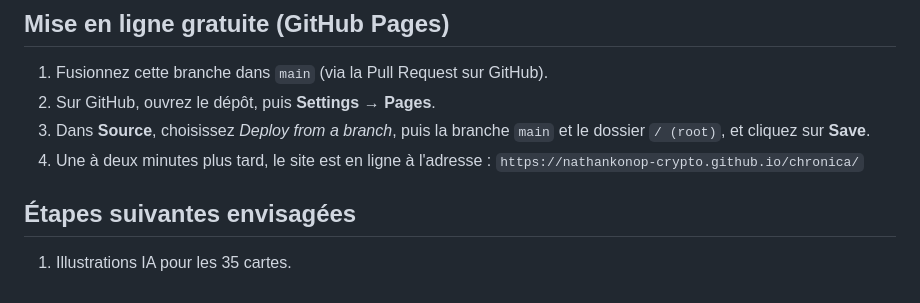
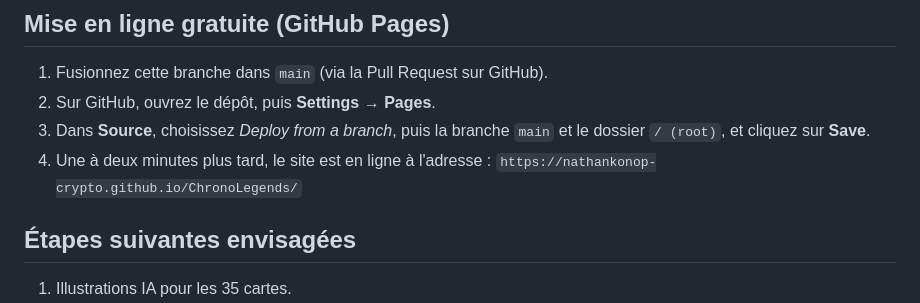
Before and after one commit to nathankonop-crypto/ChronoLegends, a Markdown page: README.md, the part around the change. GitHub-like rendering.

Commit message:
Met a jour l'URL du site apres le renommage du depot en ChronoLegends

```diff
--- a/README.md
+++ b/README.md
@@ -45,7 +45,7 @@ Gardez **exactement** la même formulation de style d'une carte à l'autre et ne
 2. Sur GitHub, ouvrez le dépôt, puis **Settings → Pages**.
 3. Dans **Source**, choisissez *Deploy from a branch*, puis la branche `main` et le dossier `/ (root)`, et cliquez sur **Save**.
 4. Une à deux minutes plus tard, le site est en ligne à l'adresse :
-   `https://nathankonop-crypto.github.io/chronica/`
+   `https://nathankonop-crypto.github.io/ChronoLegends/`
 
 ## Étapes suivantes envisagées
 
```
